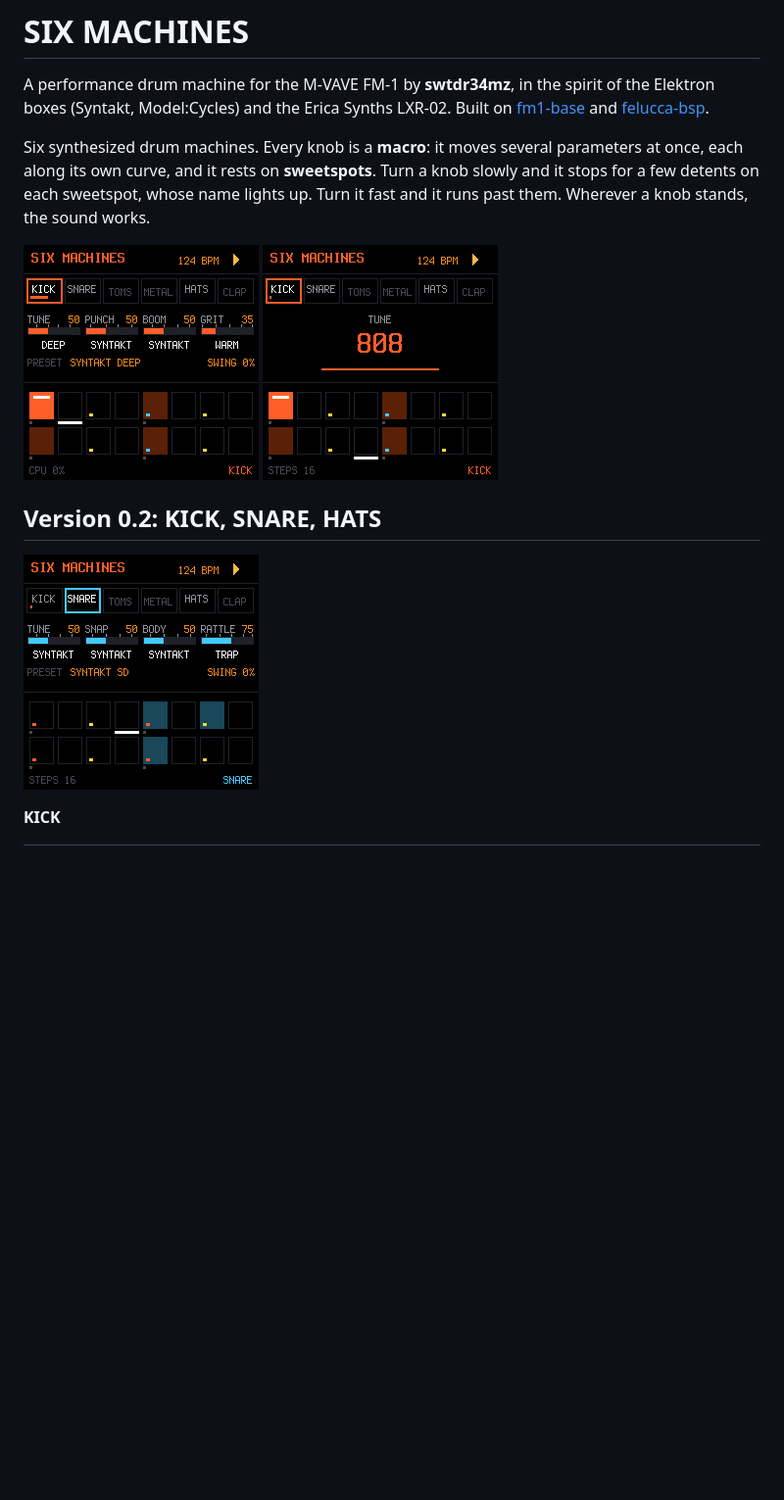
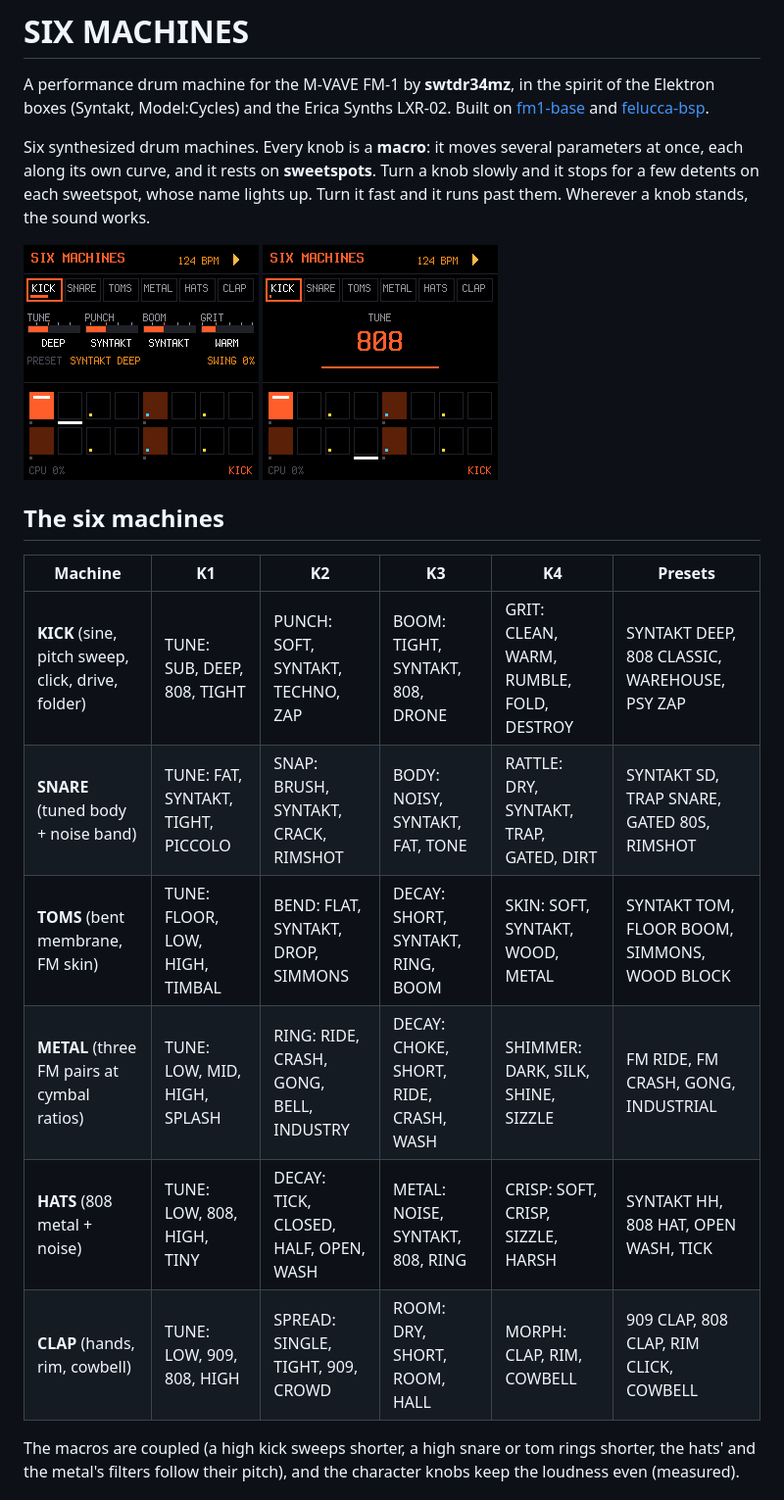
Before and after one commit to swtdr34mz-afk/SIX_MACHINES, a Markdown page: README.md, the part around one of its changes. Shown at 98% size. Rendered like a GitHub page; pictures changed too: site/img/screen-main.png, site/img/screen-snare.png (deleted), site/img/screen-sweetspot.png; blank space fills up the shorter version.

```diff
--- a/README.md
+++ b/README.md
@@ -10,9 +10,17 @@ lights up. Turn it fast and it runs past them. Wherever a knob stands, the sound
 
 ![SIX MACHINES](site/img/screen-main.png) ![A sweetspot](site/img/screen-sweetspot.png)
 
-## Version 0.2: KICK, SNARE, HATS
+## The six machines
 
-![SNARE](site/img/screen-snare.png)
+| Machine | K1 | K2 | K3 | K4 | Presets |
+| --- | --- | --- | --- | --- | --- |
+| **KICK** (sine, pitch sweep, click, drive, folder) | TUNE: SUB, DEEP, 808, TIGHT | PUNCH: SOFT, SYNTAKT, TECHNO, ZAP | BOOM: TIGHT, SYNTAKT, 808, DRONE | GRIT: CLEAN, WARM, RUMBLE, FOLD, DESTROY | SYNTAKT DEEP, 808 CLASSIC, WAREHOUSE, PSY ZAP |
+| **SNARE** (tuned body + noise band) | TUNE: FAT, SYNTAKT, TIGHT, PICCOLO | SNAP: BRUSH, SYNTAKT, CRACK, RIMSHOT | BODY: NOISY, SYNTAKT, FAT, TONE | RATTLE: DRY, SYNTAKT, TRAP, GATED, DIRT | SYNTAKT SD, TRAP SNARE, GATED 80S, RIMSHOT |
+| **TOMS** (bent membrane, FM skin) | TUNE: FLOOR, LOW, HIGH, TIMBAL | BEND: FLAT, SYNTAKT, DROP, SIMMONS | DECAY: SHORT, SYNTAKT, RING, BOOM | SKIN: SOFT, SYNTAKT, WOOD, METAL | SYNTAKT TOM, FLOOR BOOM, SIMMONS, WOOD BLOCK |
+| **METAL** (three FM pairs at cymbal ratios) | TUNE: LOW, MID, HIGH, SPLASH | RING: RIDE, CRASH, GONG, BELL, INDUSTRY | DECAY: CHOKE, SHORT, RIDE, CRASH, WASH | SHIMMER: DARK, SILK, SHINE, SIZZLE | FM RIDE, FM CRASH, GONG, INDUSTRIAL |
+| **HATS** (808 metal + noise) | TUNE: LOW, 808, HIGH, TINY | DECAY: TICK, CLOSED, HALF, OPEN, WASH | METAL: NOISE, SYNTAKT, 808, RING | CRISP: SOFT, CRISP, SIZZLE, HARSH | SYNTAKT HH, 808 HAT, OPEN WASH, TICK |
+| **CLAP** (hands, rim, cowbell) | TUNE: LOW, 909, 808, HIGH | SPREAD: SINGLE, TIGHT, 909, CROWD | ROOM: DRY, SHORT, ROOM, HALL | MORPH: CLAP, RIM, COWBELL | 909 CLAP, 808 CLAP, RIM CLICK, COWBELL |
 
-**KICK**
+The macros are coupled (a high kick sweeps shorter, a high snare or tom rings shorter, the hats' and the metal's
+filters follow their pitch), and the character knobs keep the loudness even (measured).
 
```
Also changed, not shown: other parts of README.md (+61 -52 lines), site/img/screen-pads.png (added), site/img/screen-plock.png (added), 6 other files.
